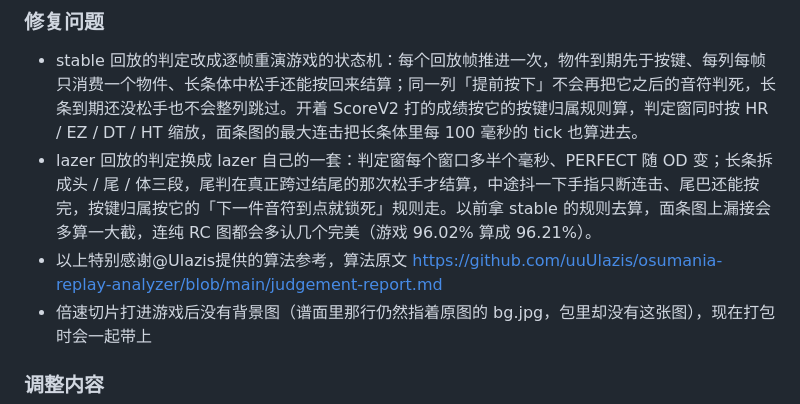
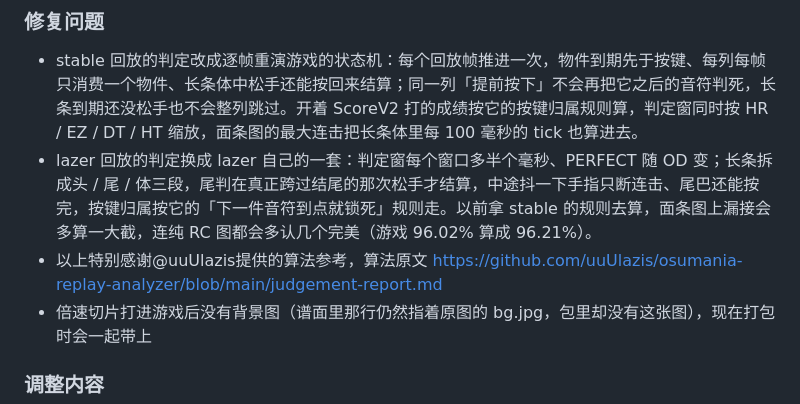
Before and after one commit to SWt0619/osumania4k_replay_analyser, a Markdown page: CHANGELOG.md, the part around the change. GitHub-like rendering.

Commit message:
1.8.4 1.8.4 更新记录：逐帧判定、lazer 判定、判定来源设置、简易报告
涉及 1 个文件：
  CHANGELOG.md

```diff
--- a/CHANGELOG.md
+++ b/CHANGELOG.md
@@ -10,7 +10,7 @@
 
 - stable 回放的判定改成逐帧重演游戏的状态机：每个回放帧推进一次，物件到期先于按键、每列每帧只消费一个物件、长条体中松手还能按回来结算；同一列「提前按下」不会再把它之后的音符判死，长条到期还没松手也不会整列跳过。开着 ScoreV2 打的成绩按它的按键归属规则算，判定窗同时按 HR / EZ / DT / HT 缩放，面条图的最大连击把长条体里每 100 毫秒的 tick 也算进去。
 - lazer 回放的判定换成 lazer 自己的一套：判定窗每个窗口多半个毫秒、PERFECT 随 OD 变；长条拆成头 / 尾 / 体三段，尾判在真正跨过结尾的那次松手才结算，中途抖一下手指只断连击、尾巴还能按完，按键归属按它的「下一件音符到点就锁死」规则走。以前拿 stable 的规则去算，面条图上漏接会多算一大截，连纯 RC 图都会多认几个完美（游戏 96.02% 算成 96.21%）。
-- 以上特别感谢@Ulazis提供的算法参考，算法原文 https://github.com/uuUlazis/osumania-replay-analyzer/blob/main/judgement-report.md
+- 以上特别感谢@uuUlazis提供的算法参考，算法原文 https://github.com/uuUlazis/osumania-replay-analyzer/blob/main/judgement-report.md
 - 倍速切片打进游戏后没有背景图（谱面里那行仍然指着原图的 bg.jpg，包里却没有这张图），现在打包时会一起带上
 
 ### 调整内容
```
